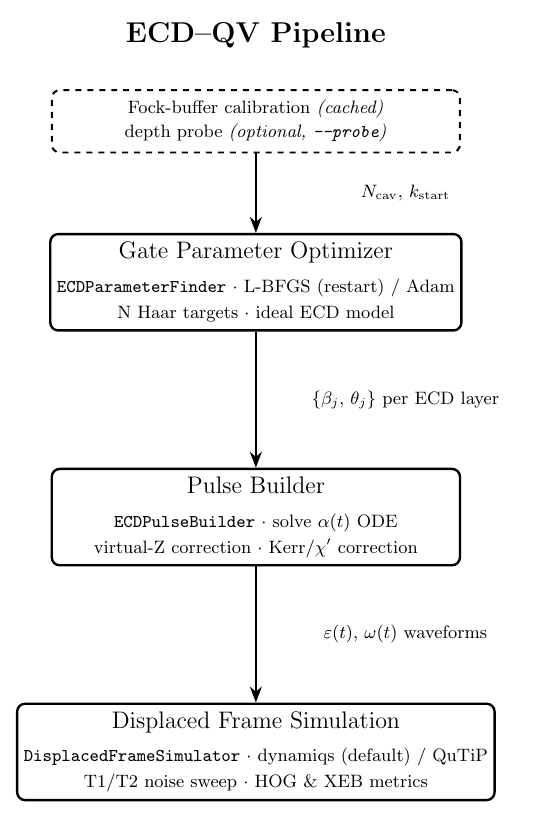
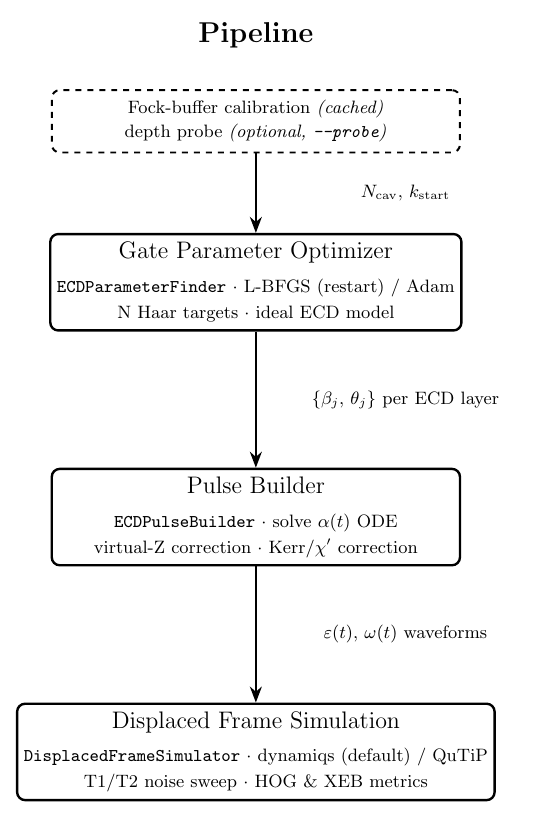
Before and after one commit to unitaryfoundation/metriq-qudits, a LaTeX figure (docs/pipeline_flow.tex): the whole page. Compiled offline with pdfLaTeX.

Commit message:
update figure header

```diff
--- a/docs/pipeline_flow.tex
+++ b/docs/pipeline_flow.tex
@@ -30,7 +30,7 @@
     lbl/.style={font=\small, align=center, text width=4.4cm}
 ]
 
-\node[font=\Large\bfseries] (title) {ECD--QV Pipeline};
+\node[font=\Large\bfseries] (title) {Pipeline};
 
 \node[prep, below=0.6cm of title] (calib) {
     Fock-buffer calibration \emph{(cached)} \\[1pt]
```
Also changed, not shown: docs/pipeline_flow.pdf, docs/pipeline_flow.png.
